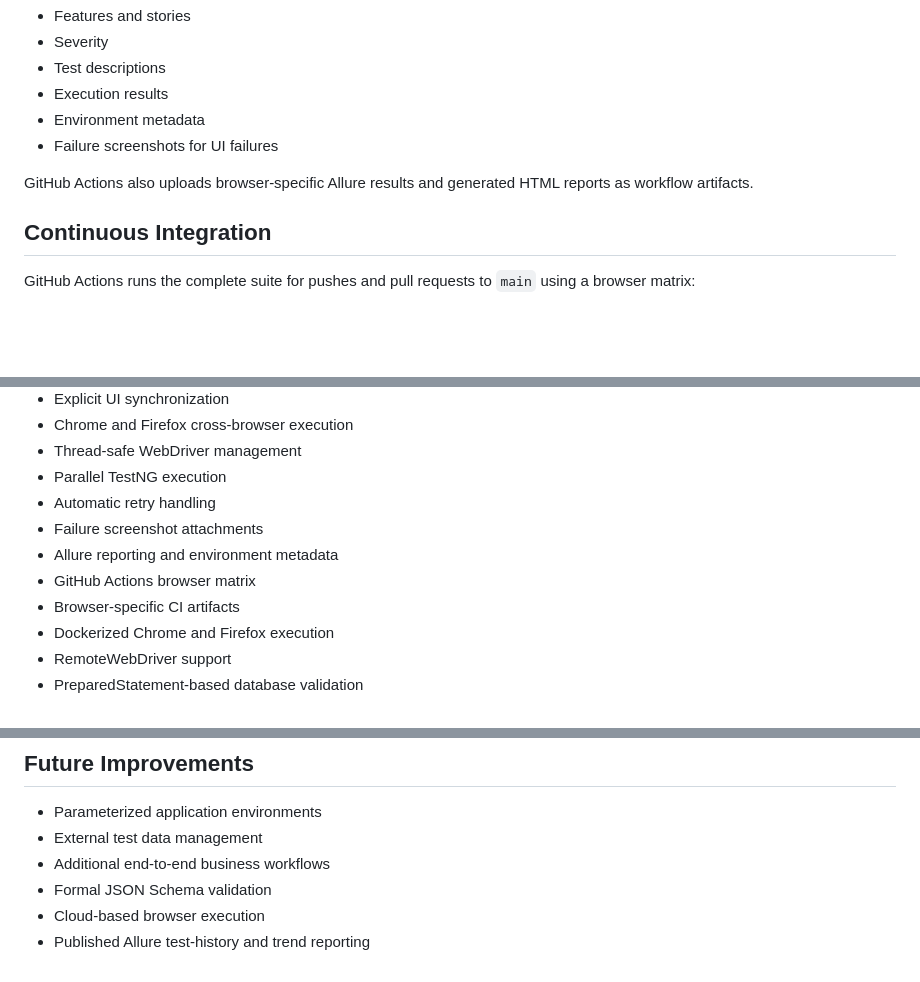
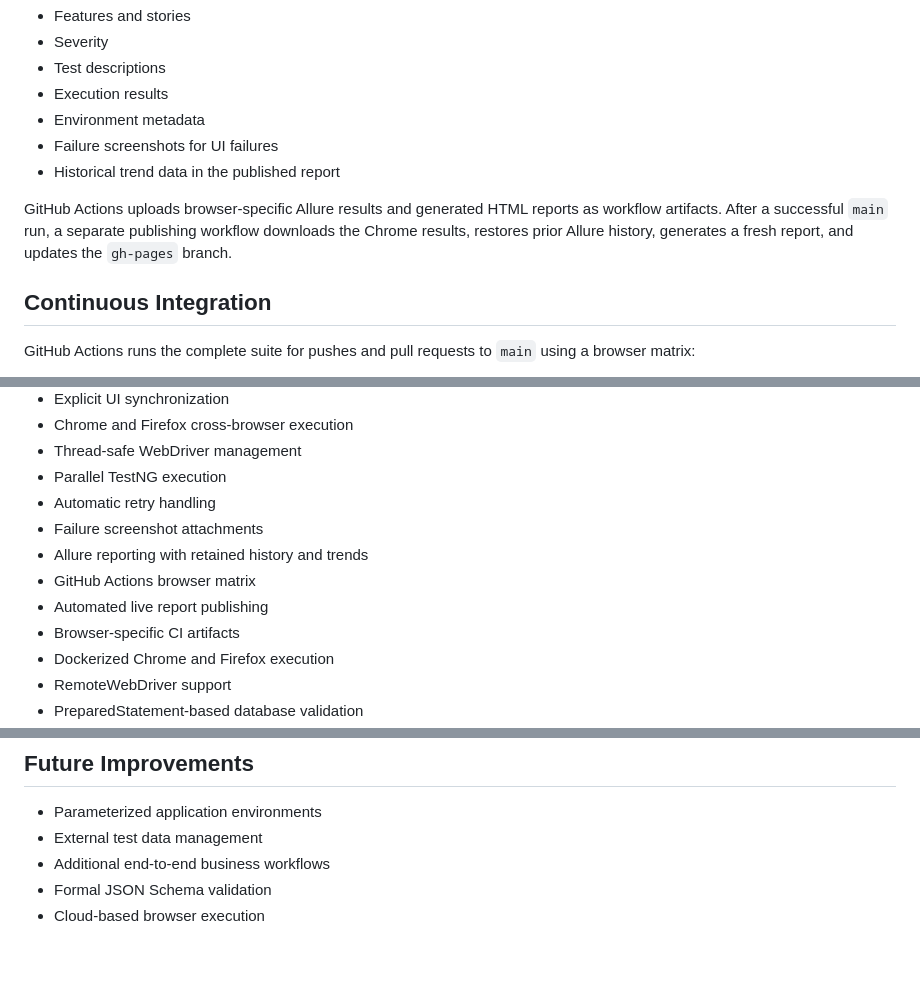
Before and after one commit to HORDIOLE17/HealthPoint-automation-framework, a Markdown page: README.md, 3 parts joined by grey strips. Drawn GitHub-style; blank space fills up the shorter version.

```diff
--- a/README.md
+++ b/README.md
@@ -222,8 +228,9 @@ Reports include:
 - Execution results
 - Environment metadata
 - Failure screenshots for UI failures
+- Historical trend data in the published report
 
-GitHub Actions also uploads browser-specific Allure results and generated HTML reports as workflow artifacts.
+GitHub Actions uploads browser-specific Allure results and generated HTML reports as workflow artifacts. After a successful `main` run, a separate publishing workflow downloads the Chrome results, restores prior Allure history, generates a fresh report, and updates the `gh-pages` branch.
 
 ## Continuous Integration
 
@@ -365,8 +386,9 @@ Real credentials, tokens, and secrets should never be committed to the repositor
 - Parallel TestNG execution
 - Automatic retry handling
 - Failure screenshot attachments
-- Allure reporting and environment metadata
+- Allure reporting with retained history and trends
 - GitHub Actions browser matrix
+- Automated live report publishing
 - Browser-specific CI artifacts
 - Dockerized Chrome and Firefox execution
 - RemoteWebDriver support
@@ -380,4 +402,3 @@ Real credentials, tokens, and secrets should never be committed to the repositor
 - Additional end-to-end business workflows
 - Formal JSON Schema validation
 - Cloud-based browser execution
-- Published Allure test-history and trend reporting
```
Also changed, not shown: other parts of README.md (+25 -5 lines).
